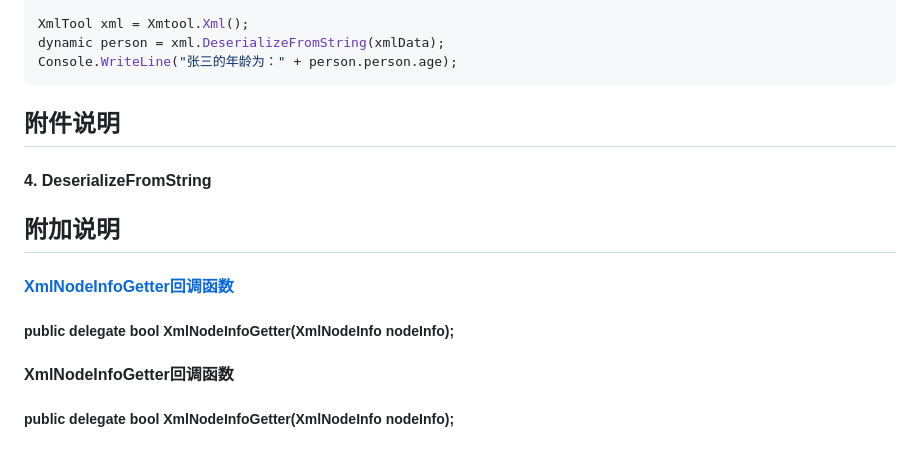
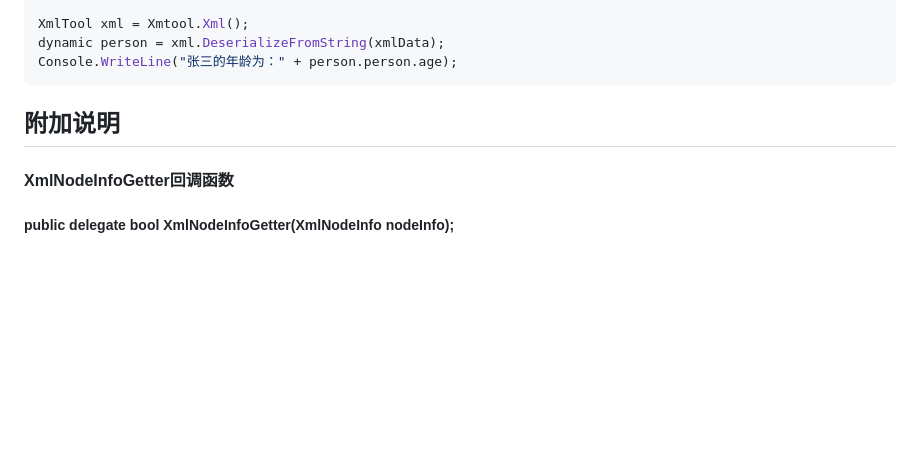
Before and after one commit to softwaiter/Xmtool, a Markdown page: docs/static/xml.md, the part around one of its changes. Drawn GitHub-style; blank space fills up the shorter version.

```diff
--- a/docs/static/xml.md
+++ b/docs/static/xml.md
@@ -157,19 +157,7 @@ Console.WriteLine("张三的年龄为：" + person.person.age);
 
 
 
-
-
-## 附件说明
-
-#### <a id="#deserialize-from-string">4. DeserializeFromString</a>
-
-
-
 ## 附加说明
-
-#### [XmlNodeInfoGetter回调函数](#xml-nodeinfo-getter)
-
-##### public delegate bool XmlNodeInfoGetter(XmlNodeInfo nodeInfo);
 
 #### <a id="xml-nodeinfo-getter">XmlNodeInfoGetter回调函数</a>
 
```
Also changed, not shown: other parts of docs/static/xml.md (+8 -8 lines).
